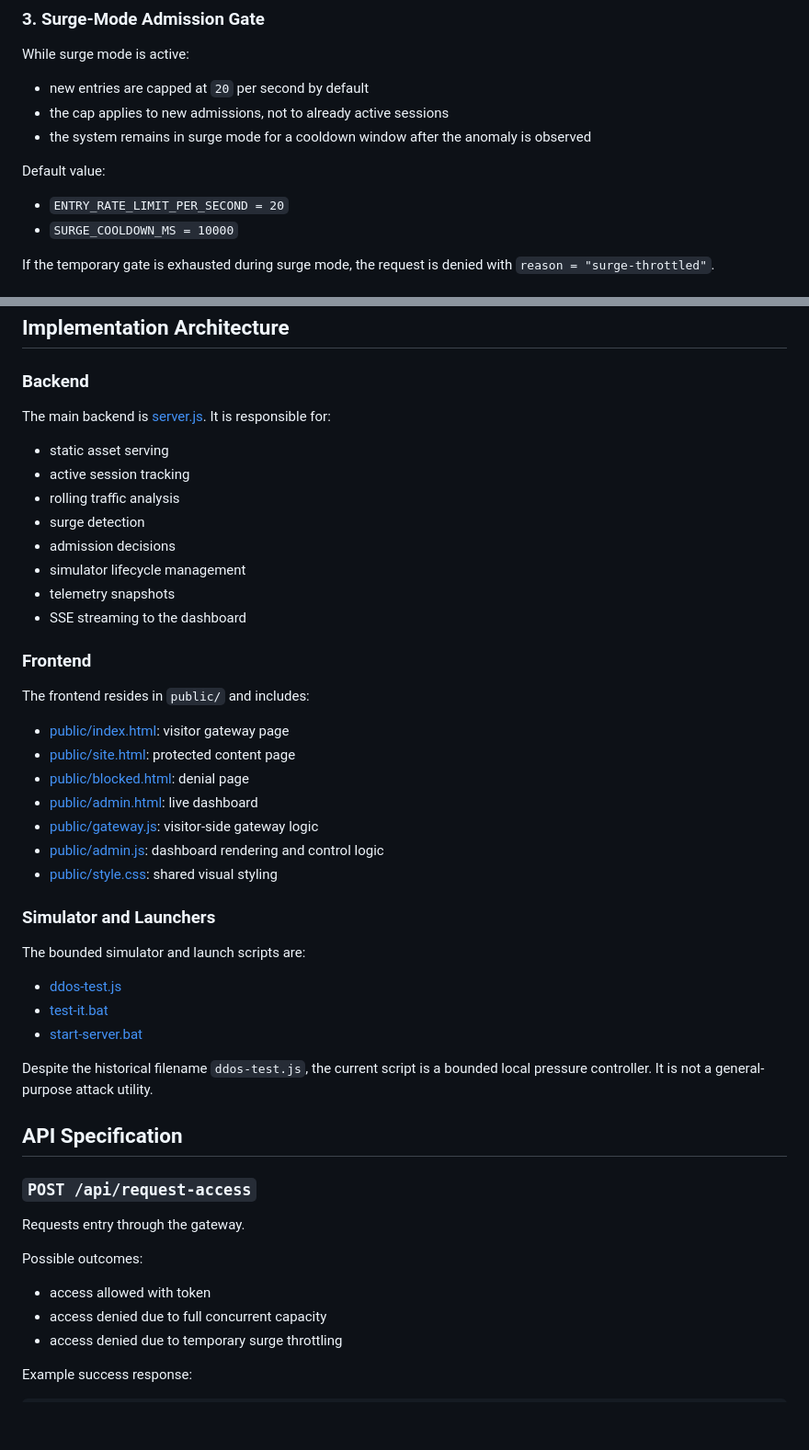
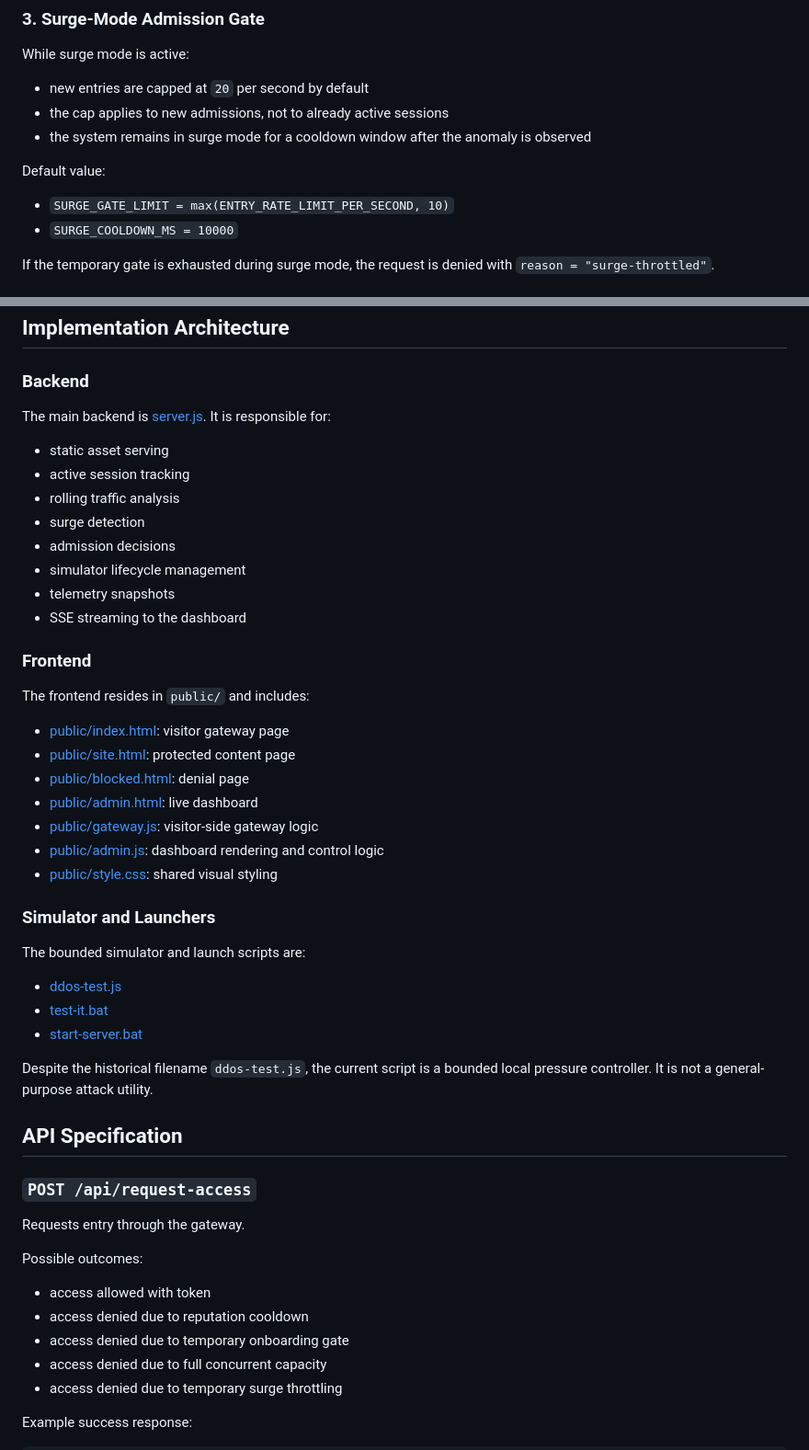
Before and after one commit to adityafrfr/rate-limiter, a Markdown page: README.md, 2 parts joined by grey strips. Shown at 92% size. Rendered like a GitHub page; blank space fills up the shorter version.

```diff
--- a/README.md
+++ b/README.md
@@ -150,7 +150,7 @@ While surge mode is active:
 
 Default value:
 
-- `ENTRY_RATE_LIMIT_PER_SECOND = 20`
+- `SURGE_GATE_LIMIT = max(ENTRY_RATE_LIMIT_PER_SECOND, 10)`
 - `SURGE_COOLDOWN_MS = 10000`
 
 If the temporary gate is exhausted during surge mode, the request is denied with `reason = "surge-throttled"`.
@@ -293,6 +296,8 @@ Requests entry through the gateway.
 Possible outcomes:
 
 - access allowed with token
+- access denied due to reputation cooldown
+- access denied due to temporary onboarding gate
 - access denied due to full concurrent capacity
 - access denied due to temporary surge throttling
 
```
Also changed, not shown: other parts of README.md (+38 -29 lines).
